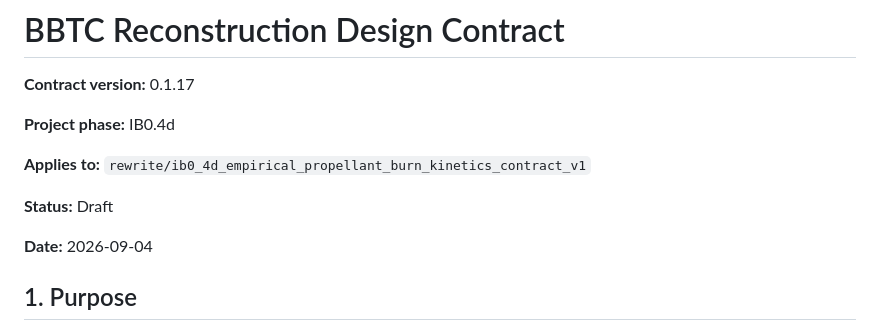
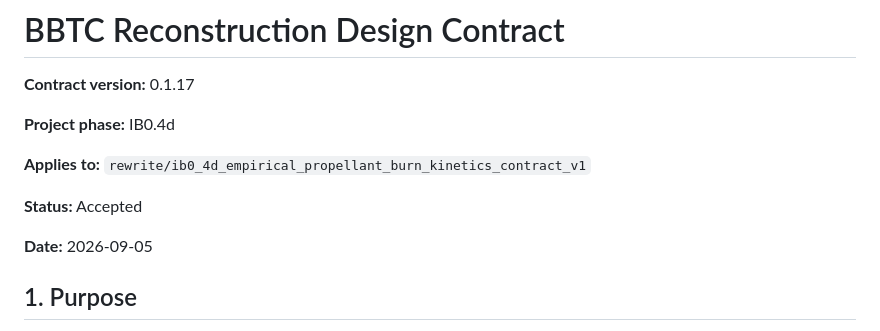
Before and after one commit to BMAGS6/BBTC, a Markdown page: docs/design/BBTC_DESIGN_CONTRACT.md, the part around the change. GitHub-like rendering.

Commit message:
IB0.4d-A: accept empirical propellant burn kinetics contract
Mark reconstruction contract 0.1.17 as accepted after review of the empirical burn-kinetics, calibration, applicability, temperature-coupling, provenance, and coupled-solver boundaries.

```diff
--- a/docs/design/BBTC_DESIGN_CONTRACT.md
+++ b/docs/design/BBTC_DESIGN_CONTRACT.md
@@ -6,9 +6,9 @@
 
 **Applies to:** `rewrite/ib0_4d_empirical_propellant_burn_kinetics_contract_v1`
 
-**Status:** Draft
-
-**Date:** 2026-09-04
+**Status:** Accepted
+
+**Date:** 2026-09-05
 
 ## 1. Purpose
 
```
